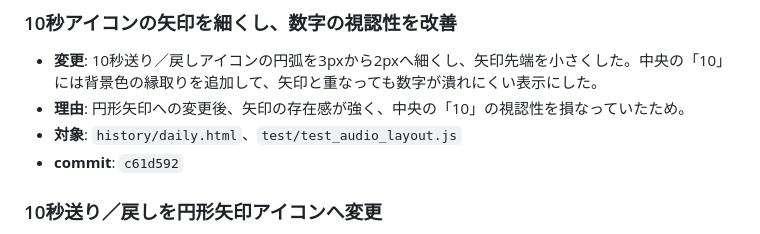
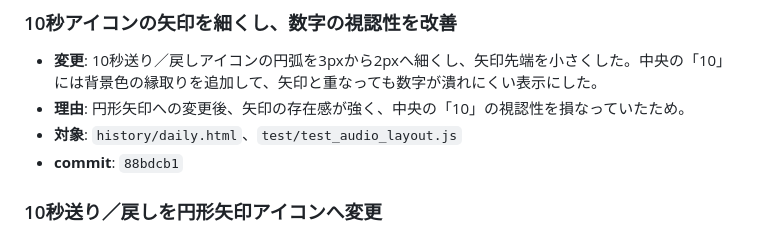
Before and after one commit to motoki4869/ai_news, a Markdown page: docs/CHANGELOG.md, the part around the change. Drawn GitHub-style.

Commit message:
docs(changelog): correct icon fix reference

```diff
--- a/docs/CHANGELOG.md
+++ b/docs/CHANGELOG.md
@@ -11,7 +11,7 @@ ai_news の変更履歴。新しい日付を上に追記する。
 - **変更**: 10秒送り／戻しアイコンの円弧を3pxから2pxへ細くし、矢印先端を小さくした。中央の「10」には背景色の縁取りを追加して、矢印と重なっても数字が潰れにくい表示にした。
 - **理由**: 円形矢印への変更後、矢印の存在感が強く、中央の「10」の視認性を損なっていたため。
 - **対象**: `history/daily.html`、`test/test_audio_layout.js`
-- **commit**: `c61d592`
+- **commit**: `88bdcb1`
 
 ### 10秒送り／戻しを円形矢印アイコンへ変更
 - **変更**: 10秒送り／戻しボタンを、文字入りピルから円形矢印と中央の「10」を組み合わせたインラインSVG表示へ変更した。送り側は矢印だけを左右反転し、「10」の向きとスクリーンリーダー用ラベルは維持した。
```
